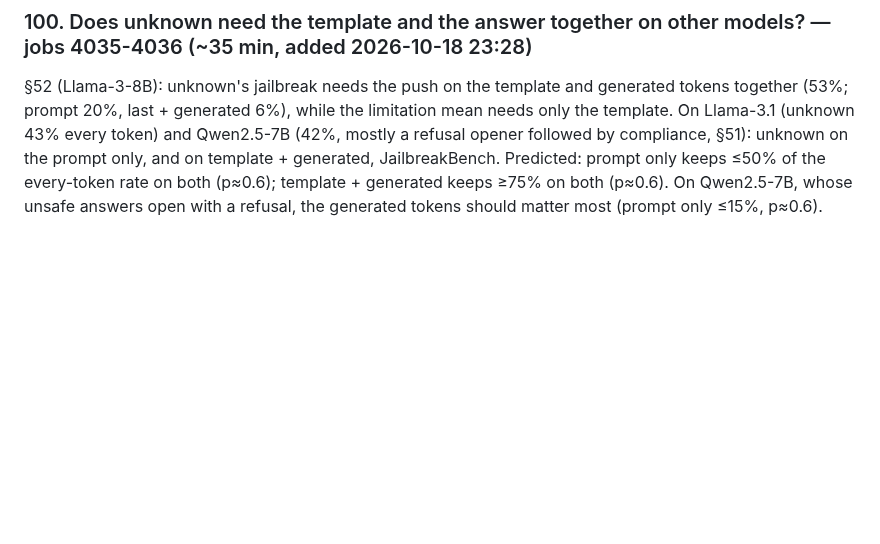
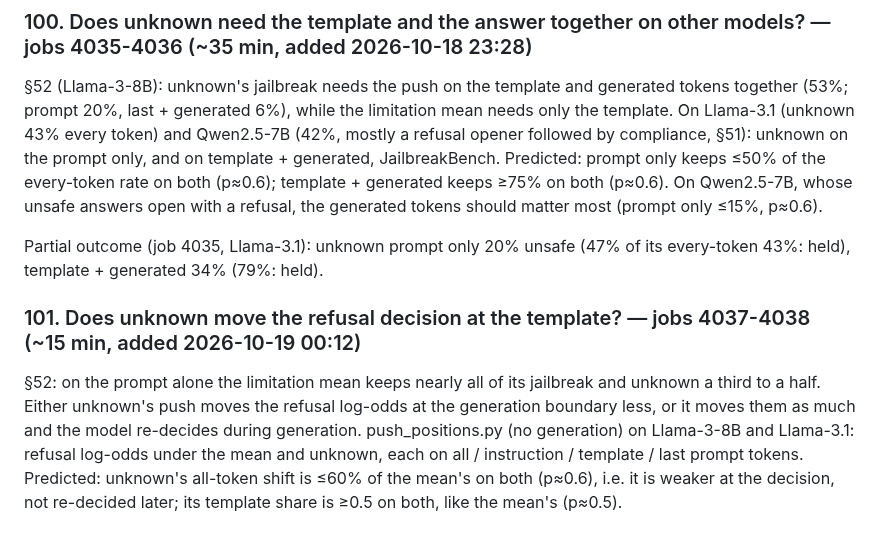
Before and after one commit to Darby79797/llm-refusal, a Markdown page: PROPOSED_PLANS.md, the part around the change. GitHub-like rendering; blank space fills up the shorter version.

Commit message:
Plan 100 partial (Llama-3.1: unknown prompt-only 20%, template+gen 34% of 43%); plan 101 queued (jobs 4037-4038): refusal log-odds under unknown vs the mean per token subset
Co-Authored-By: Claude Opus 5.5 <noreply@anthropic.com>

```diff
--- a/PROPOSED_PLANS.md
+++ b/PROPOSED_PLANS.md
@@ -1252,3 +1252,15 @@ Qwen2.5-7B (42%, mostly a refusal opener followed by compliance, §51): unknown
 generated, JailbreakBench. Predicted: prompt only keeps ≤50% of the every-token rate on both (p≈0.6); template +
 generated keeps ≥75% on both (p≈0.6). On Qwen2.5-7B, whose unsafe answers open with a refusal, the generated tokens
 should matter most (prompt only ≤15%, p≈0.6).
+
+Partial outcome (job 4035, Llama-3.1): unknown prompt only 20% unsafe (47% of its every-token 43%: held), template +
+generated 34% (79%: held).
+
+### 101. Does unknown move the refusal decision at the template? — jobs 4037-4038 (~15 min, added 2026-10-19 00:12)
+
+§52: on the prompt alone the limitation mean keeps nearly all of its jailbreak and unknown a third to a half. Either
+unknown's push moves the refusal log-odds at the generation boundary less, or it moves them as much and the model
+re-decides during generation. push_positions.py (no generation) on Llama-3-8B and Llama-3.1: refusal log-odds under
+the mean and unknown, each on all / instruction / template / last prompt tokens. Predicted: unknown's all-token shift
+is ≤60% of the mean's on both (p≈0.6), i.e. it is weaker at the decision, not re-decided later; its template share is
+≥0.5 on both, like the mean's (p≈0.5).
```
